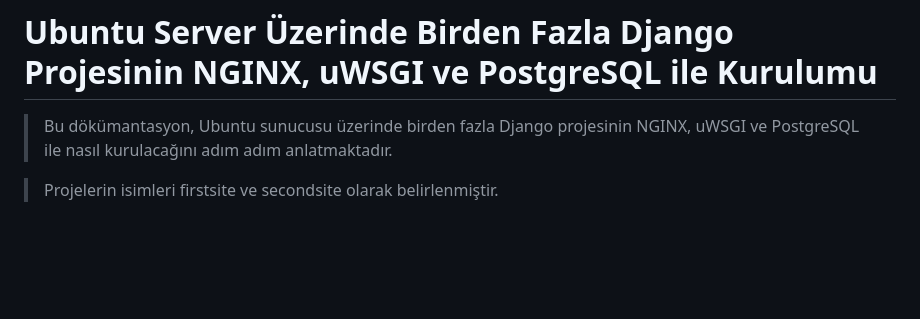
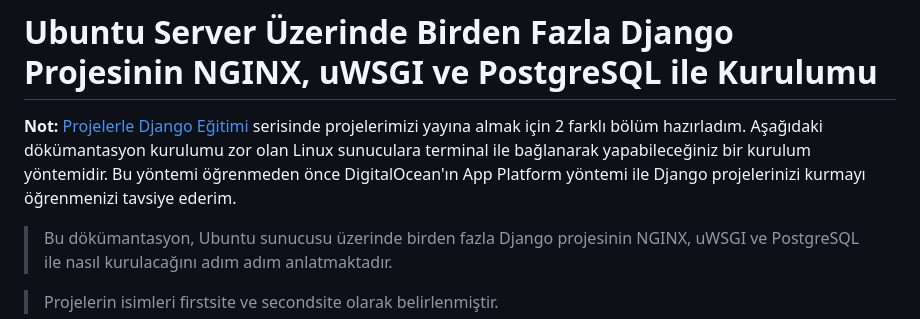
Before and after one commit to hakanyalcinkaya/Uctan-Uca-Projelerle-Sifirdan-Full-Stack-Python-ve-Django-Egitimi, a Markdown page: 023-Django---Uygulamalarinin-Linux-Sunucuya-Kurulmasi/README.md, the part around the change. Rendered like a GitHub page; blank space fills up the shorter version.

Commit message:
023: README Dosyasi Guncellendi

```diff
--- a/023-Django---Uygulamalarinin-Linux-Sunucuya-Kurulmasi/README.md
+++ b/023-Django---Uygulamalarinin-Linux-Sunucuya-Kurulmasi/README.md
@@ -1,4 +1,7 @@
 # Ubuntu Server Üzerinde Birden Fazla Django Projesinin NGINX, uWSGI ve PostgreSQL ile Kurulumu
+
+**Not:** [Projelerle Django Eğitimi](http://lnk.ktlzr.co/pddj) serisinde projelerimizi yayına almak için 2 farklı bölüm hazırladım. Aşağıdaki dökümantasyon kurulumu zor olan Linux sunuculara terminal ile bağlanarak yapabileceğiniz bir kurulum yöntemidir. Bu yöntemi öğrenmeden önce DigitalOcean'ın App Platform yöntemi ile Django projelerinizi kurmayı öğrenmenizi tavsiye ederim.
+
 > Bu dökümantasyon, Ubuntu sunucusu üzerinde birden fazla Django projesinin NGINX, uWSGI ve PostgreSQL ile nasıl kurulacağını adım adım anlatmaktadır.
 
 > Projelerin isimleri firstsite ve secondsite olarak belirlenmiştir.
```
